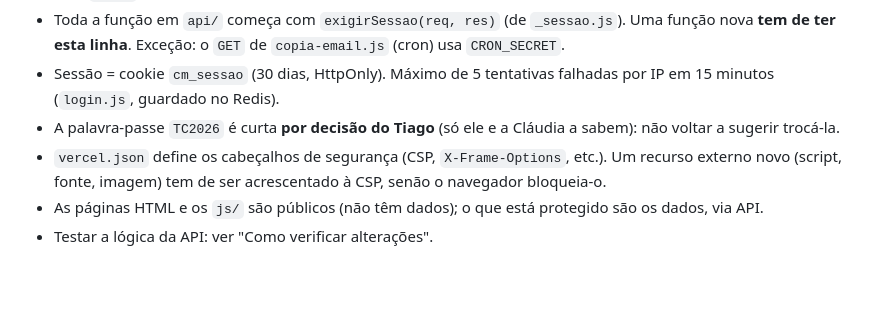
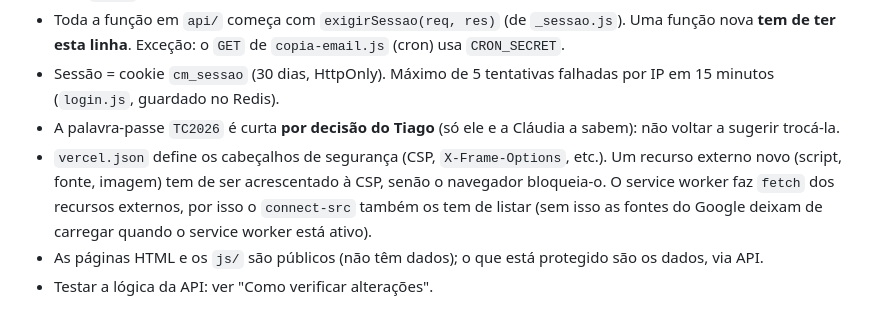
Before and after one commit to tiagocaiado999-create/Custos-Mensais, a Markdown page: CLAUDE.md, the part around the change. Drawn GitHub-style; blank space fills up the shorter version.

Commit message:
CLAUDE.md: nota sobre connect-src e o service worker
Co-Authored-By: Claude Sonnet 5.5 <noreply@anthropic.com>

```diff
--- a/CLAUDE.md
+++ b/CLAUDE.md
@@ -64,7 +64,7 @@ Windows, PowerShell. Atenção: um deploy pendente na Vercel faz parecer que a a
 - Toda a função em `api/` começa com `exigirSessao(req, res)` (de `_sessao.js`). Uma função nova **tem de ter esta linha**. Exceção: o `GET` de `copia-email.js` (cron) usa `CRON_SECRET`.
 - Sessão = cookie `cm_sessao` (30 dias, HttpOnly). Máximo de 5 tentativas falhadas por IP em 15 minutos (`login.js`, guardado no Redis).
 - A palavra-passe `TC2026` é curta **por decisão do Tiago** (só ele e a Cláudia a sabem): não voltar a sugerir trocá-la.
-- `vercel.json` define os cabeçalhos de segurança (CSP, `X-Frame-Options`, etc.). Um recurso externo novo (script, fonte, imagem) tem de ser acrescentado à CSP, senão o navegador bloqueia-o.
+- `vercel.json` define os cabeçalhos de segurança (CSP, `X-Frame-Options`, etc.). Um recurso externo novo (script, fonte, imagem) tem de ser acrescentado à CSP, senão o navegador bloqueia-o. O service worker faz `fetch` dos recursos externos, por isso o `connect-src` também os tem de listar (sem isso as fontes do Google deixam de carregar quando o service worker está ativo).
 - As páginas HTML e os `js/` são públicos (não têm dados); o que está protegido são os dados, via API.
 - Testar a lógica da API: ver "Como verificar alterações".
 
```
